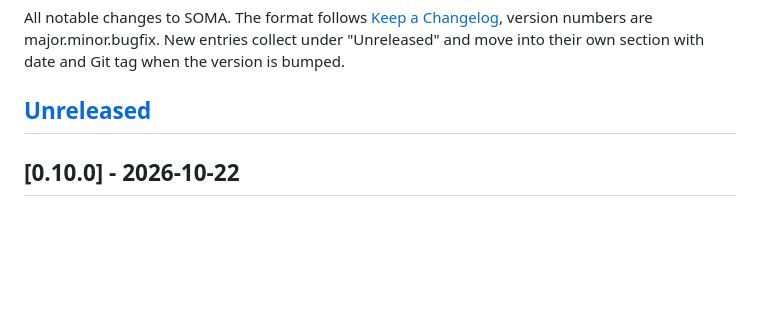
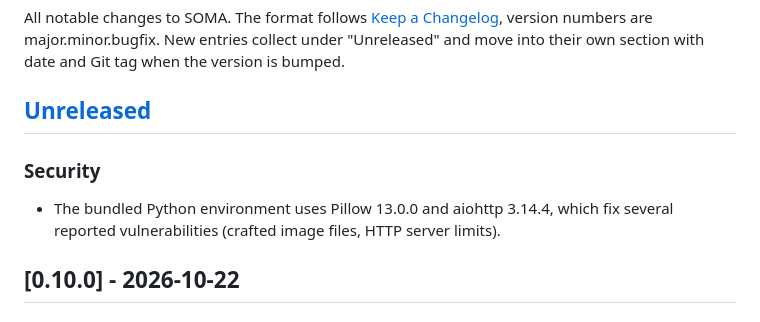
Before and after one commit to Kai-Jungsthoefel/SOMA, a Markdown page: CHANGELOG.md, the part around the change. Rendered like a GitHub page; blank space fills up the shorter version.

Commit message:
Doku: Pillow und aiohttp in Third-Party-Notices und Changelog
Co-Authored-By: Claude Opus 5.5 <noreply@anthropic.com>

```diff
--- a/CHANGELOG.md
+++ b/CHANGELOG.md
@@ -5,6 +5,10 @@ are major.minor.bugfix. New entries collect under "Unreleased" and move into the
 the version is bumped.
 
 ## [Unreleased]
+
+### Security
+
+- The bundled Python environment uses Pillow 13.0.0 and aiohttp 3.14.4, which fix several reported vulnerabilities (crafted image files, HTTP server limits).
 
 ## [0.10.0] - 2026-10-22
 
```
Also changed, not shown: THIRD_PARTY_NOTICES.md (+2 -2 lines).
